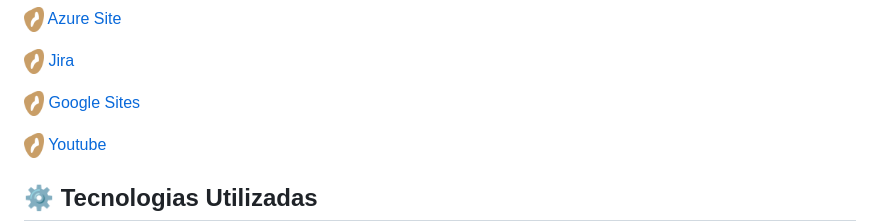
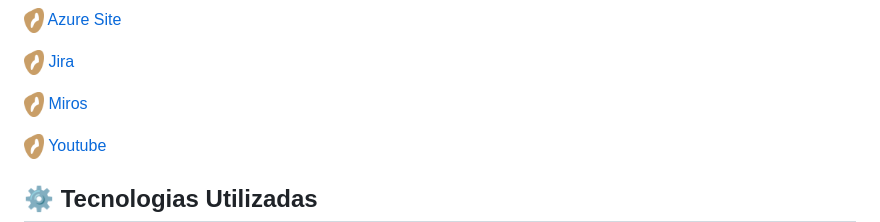
Before and after one commit to coffice-g7/coffice, a Markdown page: README.md, the part around the change. GitHub-like rendering.

```diff
--- a/README.md
+++ b/README.md
@@ -51,7 +51,7 @@ O Coffice é uma plataforma que conecta profissionais a cafeterias ideais para t
 <p style="text-align: center; text-decoration: none;">
   <a href="https://miro.com/app/board/uXjVNjNdv6A=/" style="text-decoration: none;">
     <img src="media/imagens/GRÃO_PNG_MARROM-removebg-preview.png" alt="Logo" width="20" height="25">
-    <span>Google Sites</span>
+    <span>Miros</span>
   </a>
 </p>
 <p style="text-align: center; text-decoration: none;">
```
